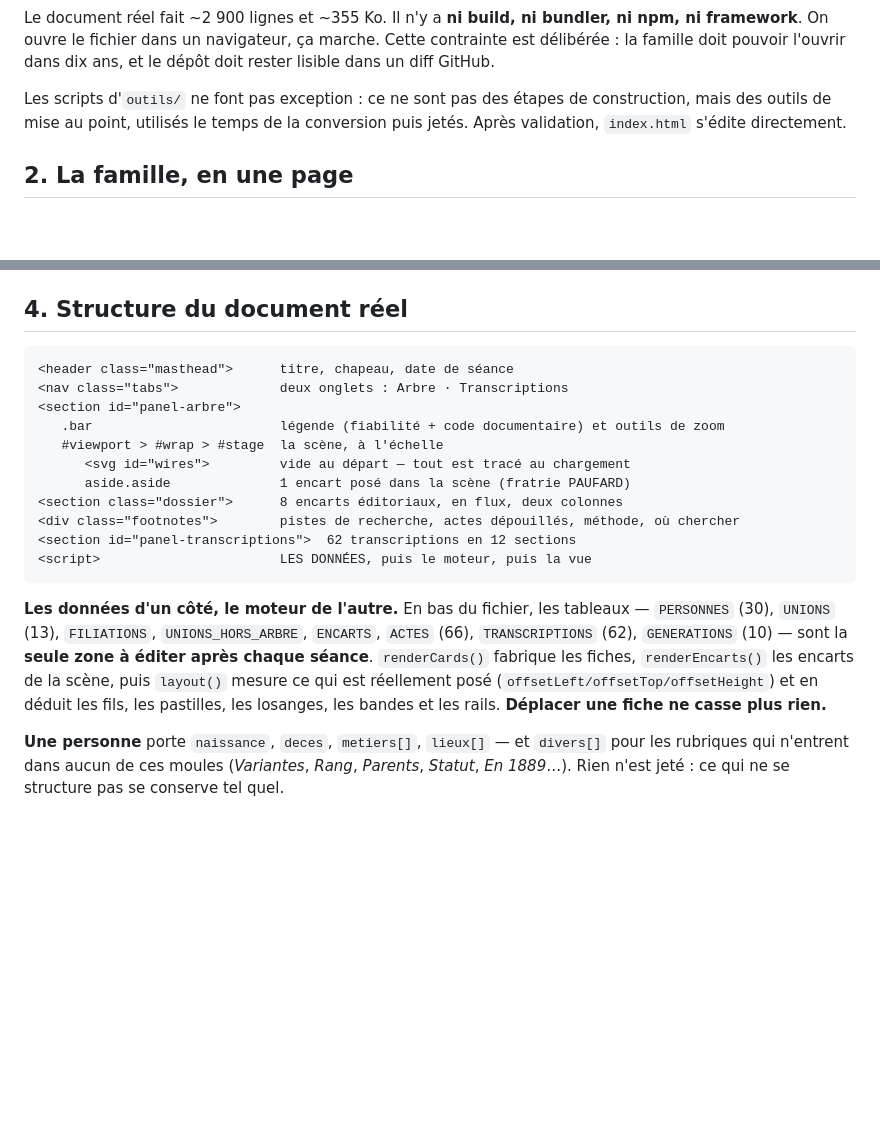
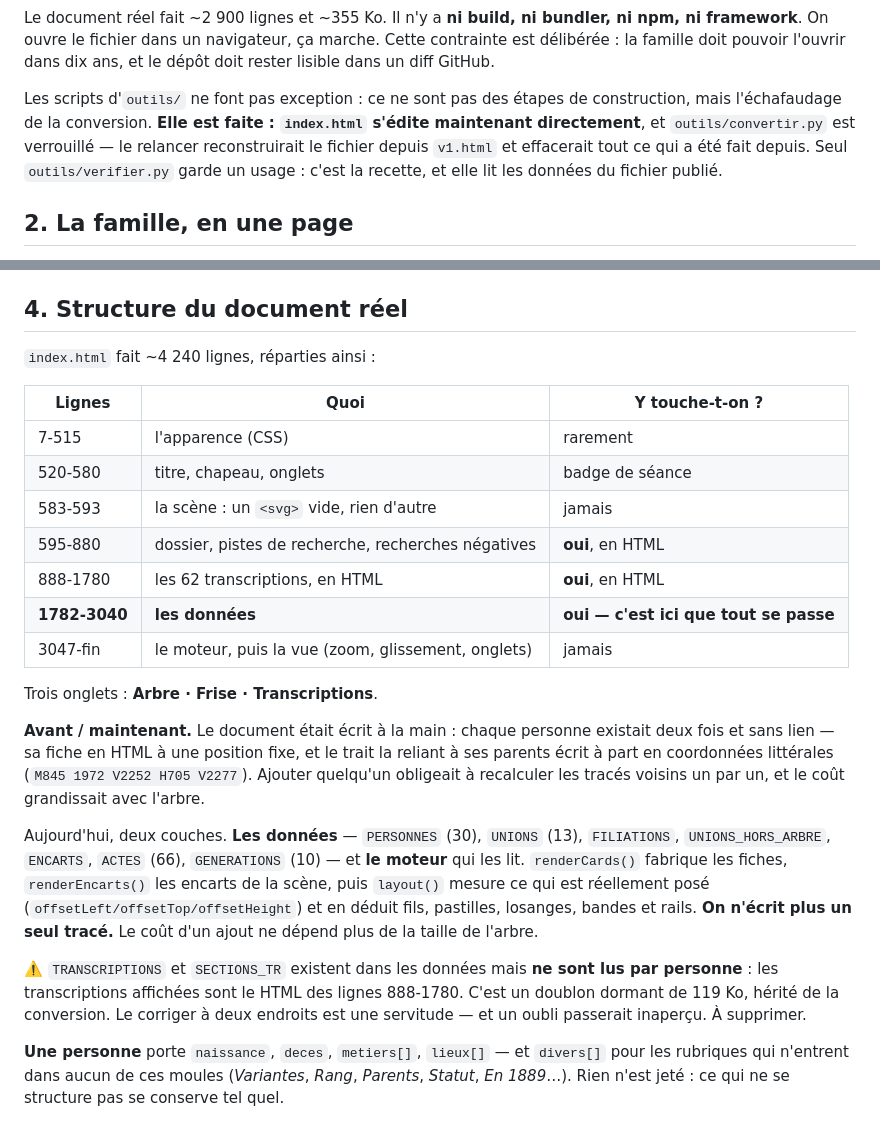
Before and after one commit to Ax-project-og/arbre-familial, a Markdown page: CLAUDE.md, 2 parts joined by grey strips. Drawn GitHub-style; blank space fills up the shorter version.

````diff
--- a/CLAUDE.md
+++ b/CLAUDE.md
@@ -18,7 +18,12 @@ Fichiers :
 
 Le document réel fait ~2 900 lignes et ~355 Ko. Il n'y a **ni build, ni bundler, ni npm, ni framework**. On ouvre le fichier dans un navigateur, ça marche. Cette contrainte est délibérée : la famille doit pouvoir l'ouvrir dans dix ans, et le dépôt doit rester lisible dans un diff GitHub.
 
-Les scripts d'`outils/` ne font pas exception : ce ne sont pas des étapes de construction, mais des outils de mise au point, utilisés le temps de la conversion puis jetés. Après validation, `index.html` s'édite directement.
+Les scripts d'`outils/` ne font pas exception : ce ne sont pas des étapes de construction,
+mais l'échafaudage de la conversion. **Elle est faite : `index.html` s'édite maintenant
+directement**, et `outils/convertir.py` est verrouillé — le relancer reconstruirait le
+fichier depuis `v1.html` et effacerait tout ce qui a été fait depuis. Seul
+`outils/verifier.py` garde un usage : c'est la recette, et elle lit les données du
+fichier publié.
 
 ## 2. La famille, en une page
 
@@ -57,27 +62,38 @@ Ces conventions portent du sens. Les modifier silencieusement fausse la lecture
 
 ## 4. Structure du document réel
 
-```
-<header class="masthead">      titre, chapeau, date de séance
-<nav class="tabs">             deux onglets : Arbre · Transcriptions
-<section id="panel-arbre">
-   .bar                        légende (fiabilité + code documentaire) et outils de zoom
-   #viewport > #wrap > #stage  la scène, à l'échelle
-      <svg id="wires">         vide au départ — tout est tracé au chargement
-      aside.aside              1 encart posé dans la scène (fratrie PAUFARD)
-<section class="dossier">      8 encarts éditoriaux, en flux, deux colonnes
-<div class="footnotes">        pistes de recherche, actes dépouillés, méthode, où chercher
-<section id="panel-transcriptions">  62 transcriptions en 12 sections
-<script>                       LES DONNÉES, puis le moteur, puis la vue
-```
+`index.html` fait ~4 240 lignes, réparties ainsi :
 
-**Les données d'un côté, le moteur de l'autre.** En bas du fichier, les tableaux —
-`PERSONNES` (30), `UNIONS` (13), `FILIATIONS`, `UNIONS_HORS_ARBRE`, `ENCARTS`,
-`ACTES` (66), `TRANSCRIPTIONS` (62), `GENERATIONS` (10) — sont la **seule zone à éditer
-après chaque séance**. `renderCards()` fabrique les fiches, `renderEncarts()` les encarts
-de la scène, puis `layout()` mesure ce qui est réellement posé
-(`offsetLeft/offsetTop/offsetHeight`) et en déduit les fils, les pastilles, les losanges,
-les bandes et les rails. **Déplacer une fiche ne casse plus rien.**
+| Lignes | Quoi | Y touche-t-on ? |
+|---|---|---|
+| 7-515 | l'apparence (CSS) | rarement |
+| 520-580 | titre, chapeau, onglets | badge de séance |
+| 583-593 | la scène : un `<svg>` vide, rien d'autre | jamais |
+| 595-880 | dossier, pistes de recherche, recherches négatives | **oui**, en HTML |
+| 888-1780 | les 62 transcriptions, en HTML | **oui**, en HTML |
+| **1782-3040** | **les données** | **oui — c'est ici que tout se passe** |
+| 3047-fin | le moteur, puis la vue (zoom, glissement, onglets) | jamais |
+
+Trois onglets : **Arbre · Frise · Transcriptions**.
+
+**Avant / maintenant.** Le document était écrit à la main : chaque personne existait
+deux fois et sans lien — sa fiche en HTML à une position fixe, et le trait la reliant à
+ses parents écrit à part en coordonnées littérales (`M845 1972 V2252 H705 V2277`).
+Ajouter quelqu'un obligeait à recalculer les tracés voisins un par un, et le coût
+grandissait avec l'arbre.
+
+Aujourd'hui, deux couches. **Les données** — `PERSONNES` (30), `UNIONS` (13),
+`FILIATIONS`, `UNIONS_HORS_ARBRE`, `ENCARTS`, `ACTES` (66), `GENERATIONS` (10) — et
+**le moteur** qui les lit. `renderCards()` fabrique les fiches, `renderEncarts()` les
+encarts de la scène, puis `layout()` mesure ce qui est réellement posé
+(`offsetLeft/offsetTop/offsetHeight`) et en déduit fils, pastilles, losanges, bandes et
+rails. **On n'écrit plus un seul tracé.** Le coût d'un ajout ne dépend plus de la taille
+de l'arbre.
+
+⚠️ `TRANSCRIPTIONS` et `SECTIONS_TR` existent dans les données mais **ne sont lus par
+personne** : les transcriptions affichées sont le HTML des lignes 888-1780. C'est un
+doublon dormant de 119 Ko, hérité de la conversion. Le corriger à deux endroits est une
+servitude — et un oubli passerait inaperçu. À supprimer.
 
 **Une personne** porte `naissance`, `deces`, `metiers[]`, `lieux[]` — et `divers[]` pour
 les rubriques qui n'entrent dans aucun de ces moules (*Variantes*, *Rang*, *Parents*,
````
Also changed, not shown: other parts of CLAUDE.md (+51 -0 lines).
